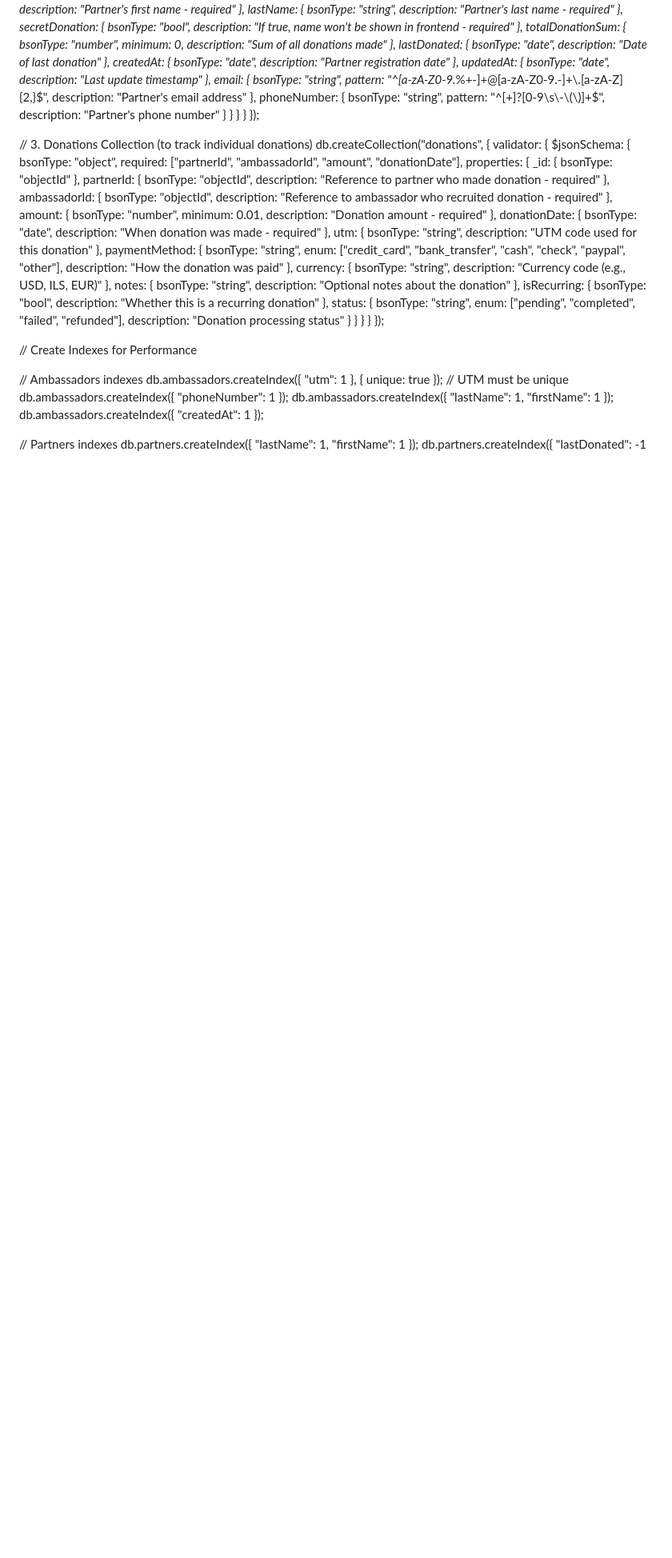
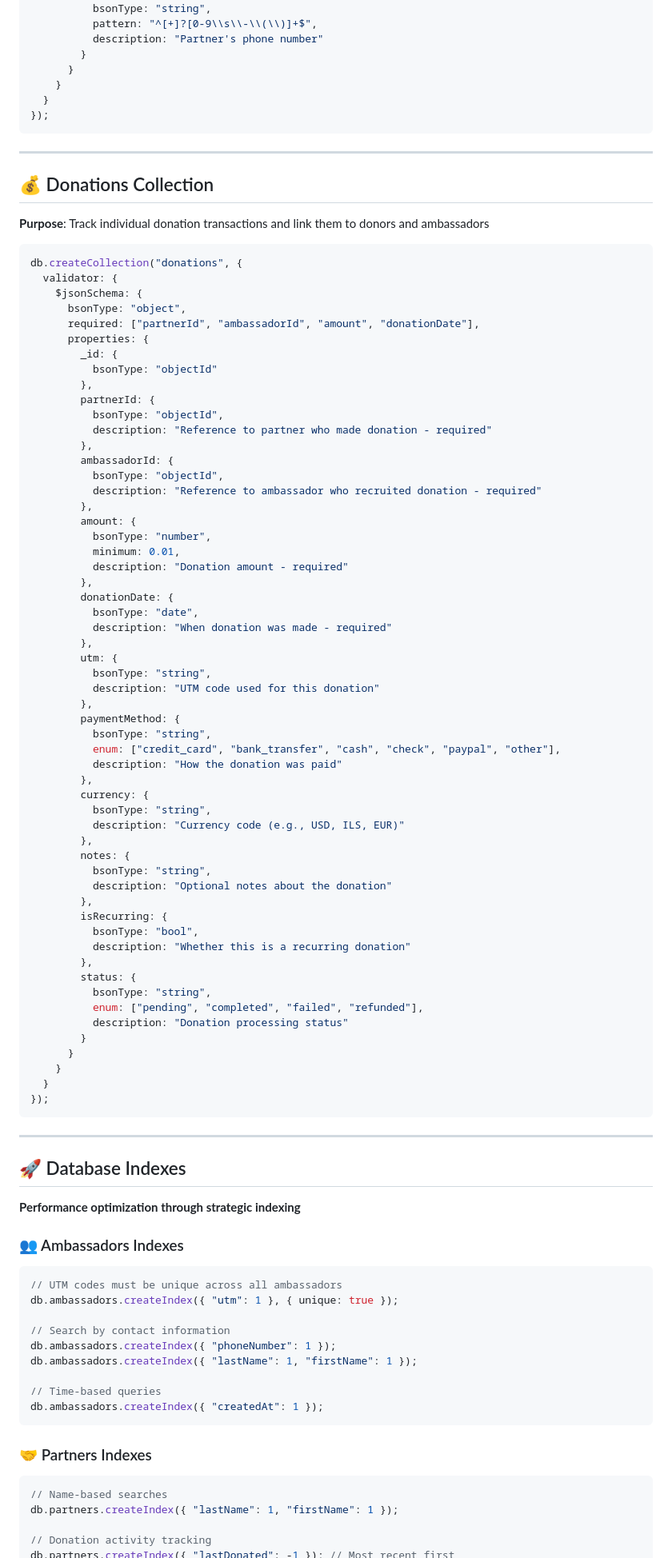
Before and after one commit to Yuvyuvon/yaakov-s-website, a Markdown page: reference/DB.md, the part around one of its changes. Shown at 80% size. GitHub-like rendering; blank space fills up the shorter version.

````diff
--- a/reference/DB.md
+++ b/reference/DB.md
@@ -102,8 +127,15 @@ db.createCollection("partners", {
     }
   }
 });
+```
 
-// 3. Donations Collection (to track individual donations)
+---
+
+## 💰 Donations Collection
+
+**Purpose**: Track individual donation transactions and link them to donors and ambassadors
+
+```javascript
 db.createCollection("donations", {
   validator: {
     $jsonSchema: {
@@ -160,16 +192,32 @@ db.createCollection("donations", {
     }
   }
 });
+```
 
-// Create Indexes for Performance
+---
 
-// Ambassadors indexes
-db.ambassadors.createIndex({ "utm": 1 }, { unique: true }); // UTM must be unique
+## 🚀 Database Indexes
+
+**Performance optimization through strategic indexing**
+
+### 👥 Ambassadors Indexes
+```javascript
+// UTM codes must be unique across all ambassadors
+db.ambassadors.createIndex({ "utm": 1 }, { unique: true });
+
+// Search by contact information
 db.ambassadors.createIndex({ "phoneNumber": 1 });
 db.ambassadors.createIndex({ "lastName": 1, "firstName": 1 });
+
+// Time-based queries
 db.ambassadors.createIndex({ "createdAt": 1 });
+```
 
-// Partners indexes
+### 🤝 Partners Indexes
+```javascript
+// Name-based searches
 db.partners.createIndex({ "lastName": 1, "firstName": 1 });
+
+// Donation activity tracking
 db.partners.createIndex({ "lastDonated": -1 }); // Most recent first
 db.partners.createIndex({ "totalDonationSum": -1 }); // Highest donors first
````
Also changed, not shown: other parts of reference/DB.md (+92 -18 lines).
